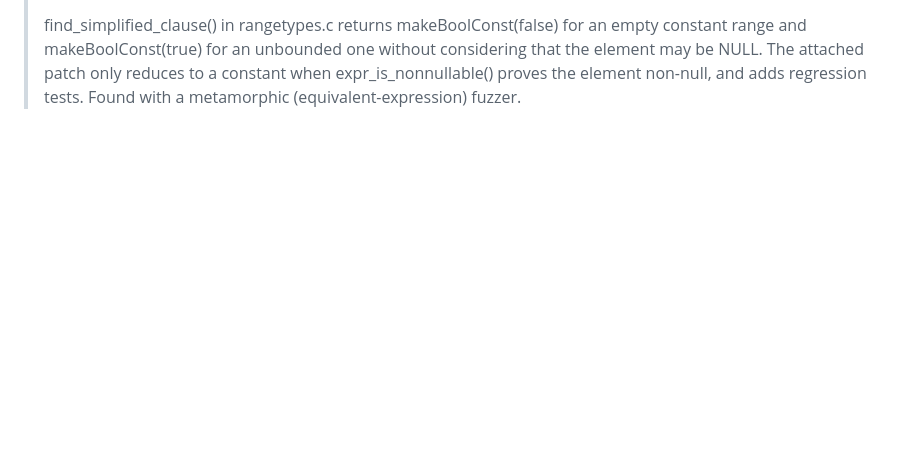
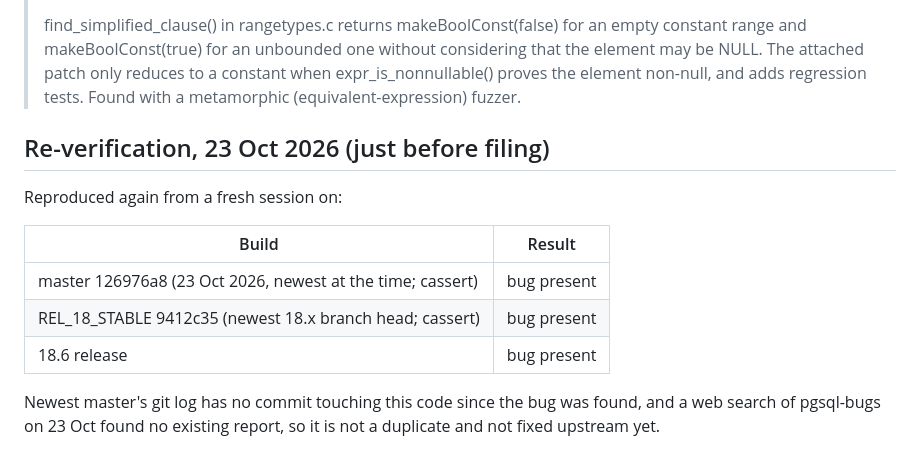
Before and after one commit to v28k/cs5187-term-project, a Markdown page: docs/bughunt/BUG-02-range-containment-null.md, the part around the change. Drawn GitHub-style; blank space fills up the shorter version.

```diff
--- a/docs/bughunt/BUG-02-range-containment-null.md
+++ b/docs/bughunt/BUG-02-range-containment-null.md
@@ -181,3 +181,17 @@ the same digests again (confirmed, not flaky). Evidence:
 > considering that the element may be NULL. The attached patch only reduces to
 > a constant when expr_is_nonnullable() proves the element non-null, and adds
 > regression tests. Found with a metamorphic (equivalent-expression) fuzzer.
+
+## Re-verification, 23 Oct 2026 (just before filing)
+
+Reproduced again from a fresh session on:
+
+| Build | Result |
+|---|---|
+| master 126976a8 (23 Oct 2026, newest at the time; cassert) | bug present |
+| REL_18_STABLE 9412c35 (newest 18.x branch head; cassert) | bug present |
+| 18.6 release | bug present |
+
+Newest master's git log has no commit touching this code since the bug was found,
+and a web search of pgsql-bugs on 23 Oct found no existing report, so it is not a
+duplicate and not fixed upstream yet.
```
Also changed, not shown: docs/bughunt/BUG-01-json_table-collation.md (+14 -0 lines).
